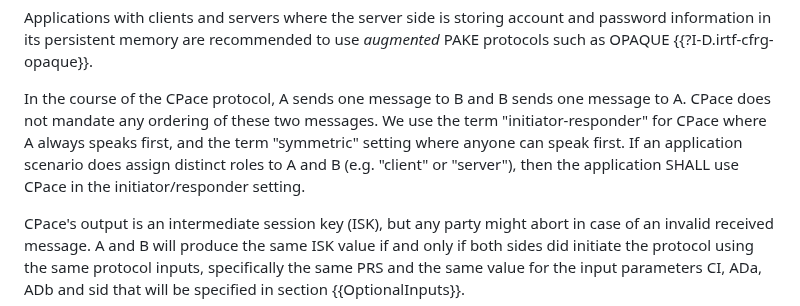
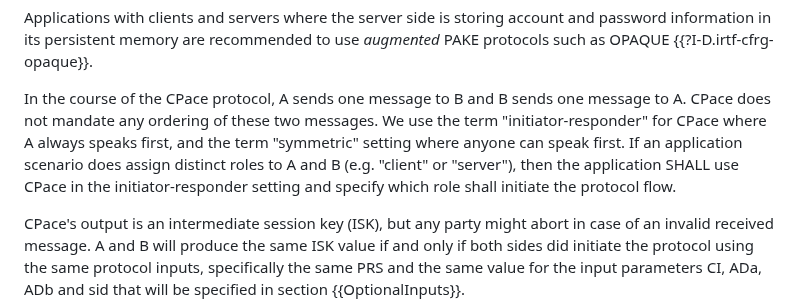
Before and after one commit to cfrg/draft-irtf-cfrg-cpace, a Markdown page: draft-irtf-cfrg-cpace.md, the part around the change. Drawn GitHub-style.

Commit message:
Update draft-irtf-cfrg-cpace.md
fixed wording.

```diff
--- a/draft-irtf-cfrg-cpace.md
+++ b/draft-irtf-cfrg-cpace.md
@@ -206,7 +206,7 @@ Applications with clients and servers where the server side is storing account a
 PAKE protocols such as OPAQUE {{?I-D.irtf-cfrg-opaque}}.
 
 In the course of the CPace protocol, A sends one message to B and B sends one message to A. CPace does not mandate any ordering of these two messages. We use the term "initiator-responder" for CPace where A always speaks first, and the term "symmetric" setting where anyone can speak first. If an application scenario does assign distinct roles to A and B (e.g. "client" or "server"), then
-the application SHALL use CPace in the initiator/responder setting.
+the application SHALL use CPace in the initiator-responder setting and specify which role shall initiate the protocol flow.
 
 CPace's output is an intermediate session key (ISK), but any party might abort in case of an invalid received message. A and B will produce the same ISK value if and
 only if both sides did initiate the protocol using the same protocol inputs, specifically the same PRS and the same value for the input parameters CI, ADa, ADb
```
